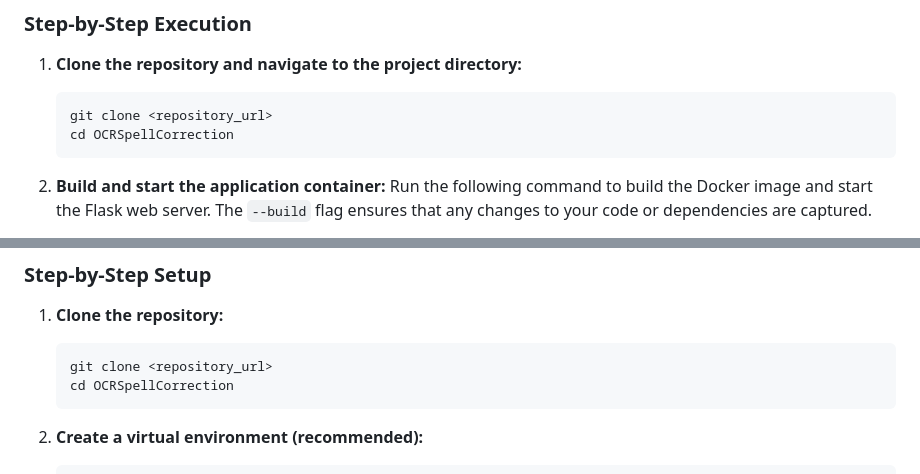
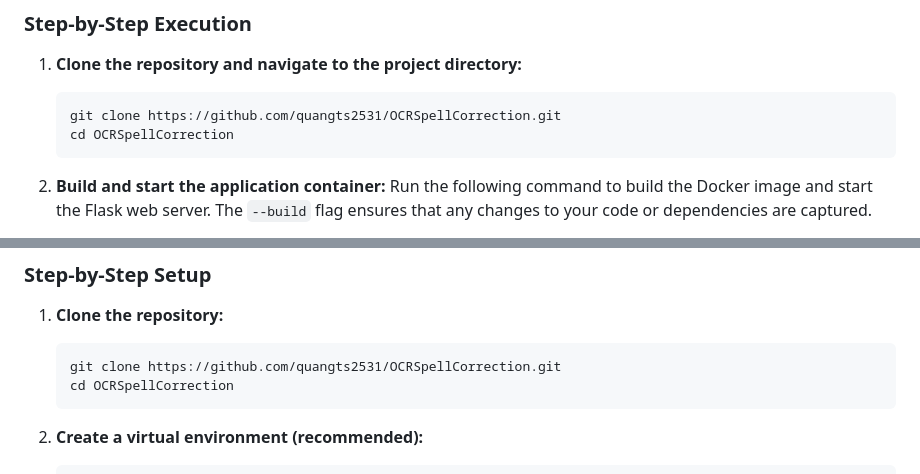
Before and after one commit to quangts2531/OCRSpellCorrection, a Markdown page: README.md, 2 parts joined by grey strips. Drawn GitHub-style.

Commit message:
Update  READMY

````diff
--- a/README.md
+++ b/README.md
@@ -294,7 +294,7 @@ The most reliable way to run OCRSpellCorrection is using **Docker** and **Docker
 
 1.  **Clone the repository and navigate to the project directory:**
     ```bash
-    git clone <repository_url>
+    git clone https://github.com/quangts2531/OCRSpellCorrection.git
     cd OCRSpellCorrection
     ```
 
@@ -416,7 +416,7 @@ If you prefer to run the project directly on your host machine without Docker, f
 
 1.  **Clone the repository:**
     ```bash
-    git clone <repository_url>
+    git clone https://github.com/quangts2531/OCRSpellCorrection.git
     cd OCRSpellCorrection
     ```
 
````
